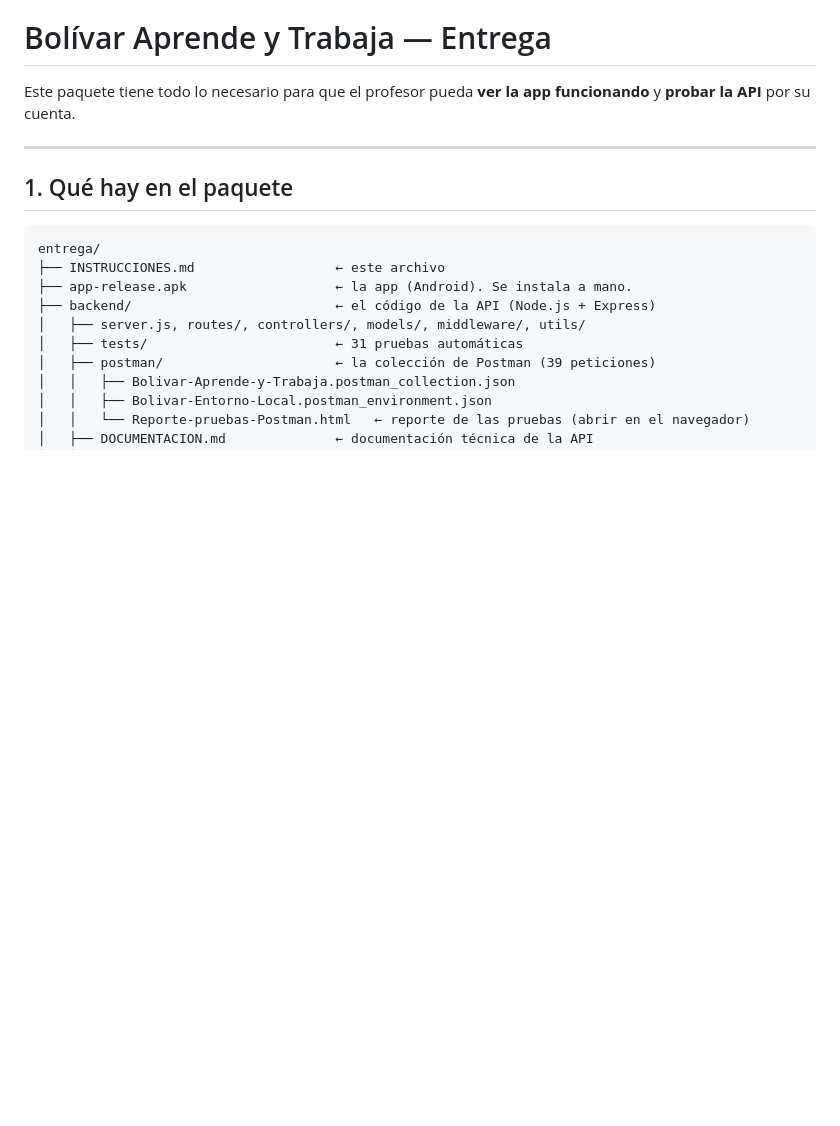
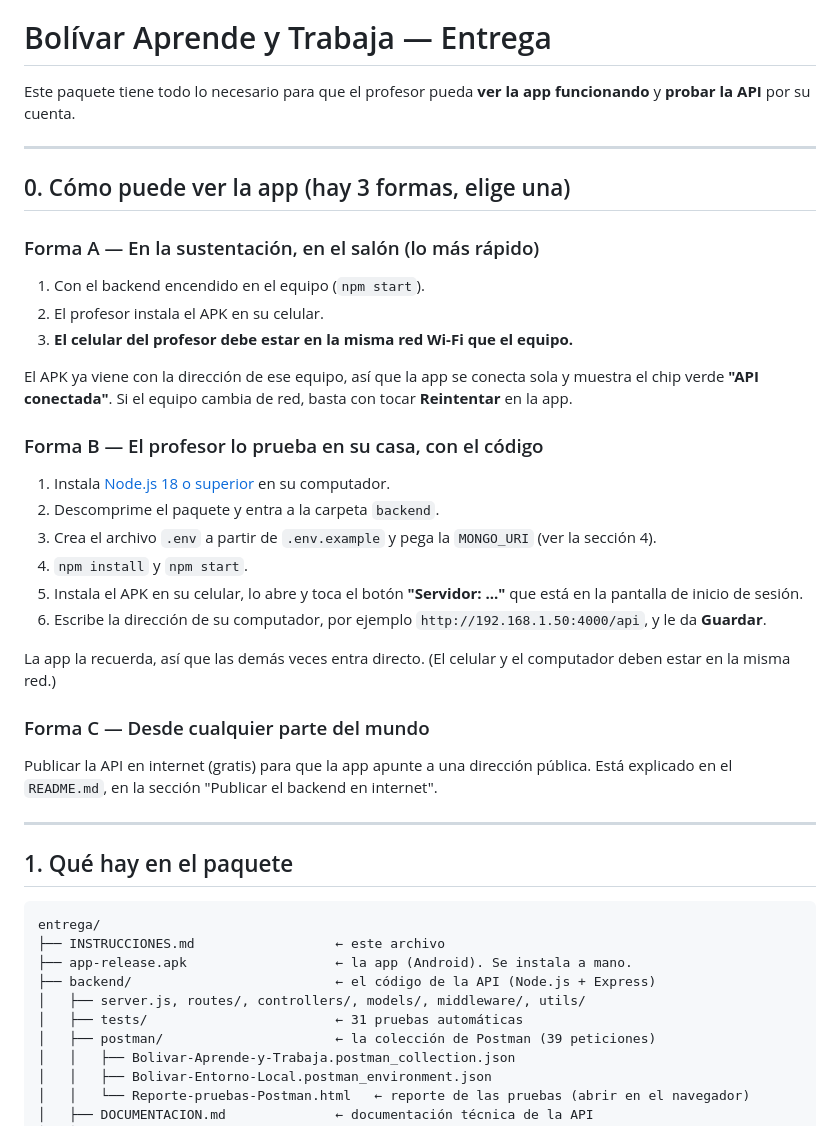
Before and after one commit to Dani062/Bolivar, a Markdown page: ENTREGA-INSTRUCCIONES.md, the part around the change. Drawn GitHub-style; blank space fills up the shorter version.

Commit message:
Instrucciones: tres formas de que el profesor vea la app (salon, su casa o internet)

```diff
--- a/ENTREGA-INSTRUCCIONES.md
+++ b/ENTREGA-INSTRUCCIONES.md
@@ -2,6 +2,41 @@
 
 Este paquete tiene todo lo necesario para que el profesor pueda **ver la app
 funcionando** y **probar la API** por su cuenta.
+
+---
+
+## 0. Cómo puede ver la app (hay 3 formas, elige una)
+
+### Forma A — En la sustentación, en el salón (lo más rápido)
+
+1. Con el backend encendido en el equipo (`npm start`).
+2. El profesor instala el APK en su celular.
+3. **El celular del profesor debe estar en la misma red Wi-Fi que el equipo.**
+
+El APK ya viene con la dirección de ese equipo, así que la app se conecta
+sola y muestra el chip verde **"API conectada"**. Si el equipo cambia de red,
+basta con tocar **Reintentar** en la app.
+
+### Forma B — El profesor lo prueba en su casa, con el código
+
+1. Instala [Node.js 18 o superior](https://nodejs.org) en su computador.
+2. Descomprime el paquete y entra a la carpeta `backend`.
+3. Crea el archivo `.env` a partir de `.env.example` y pega la
+   `MONGO_URI` (ver la sección 4).
+4. `npm install` y `npm start`.
+5. Instala el APK en su celular, lo abre y toca el botón
+   **"Servidor: ..."** que está en la pantalla de inicio de sesión.
+6. Escribe la dirección de su computador, por ejemplo
+   `http://192.168.1.50:4000/api`, y le da **Guardar**.
+
+La app la recuerda, así que las demás veces entra directo. (El celular y el
+computador deben estar en la misma red.)
+
+### Forma C — Desde cualquier parte del mundo
+
+Publicar la API en internet (gratis) para que la app apunte a una
+dirección pública. Está explicado en el `README.md`, en la sección
+"Publicar el backend en internet".
 
 ---
 
```
